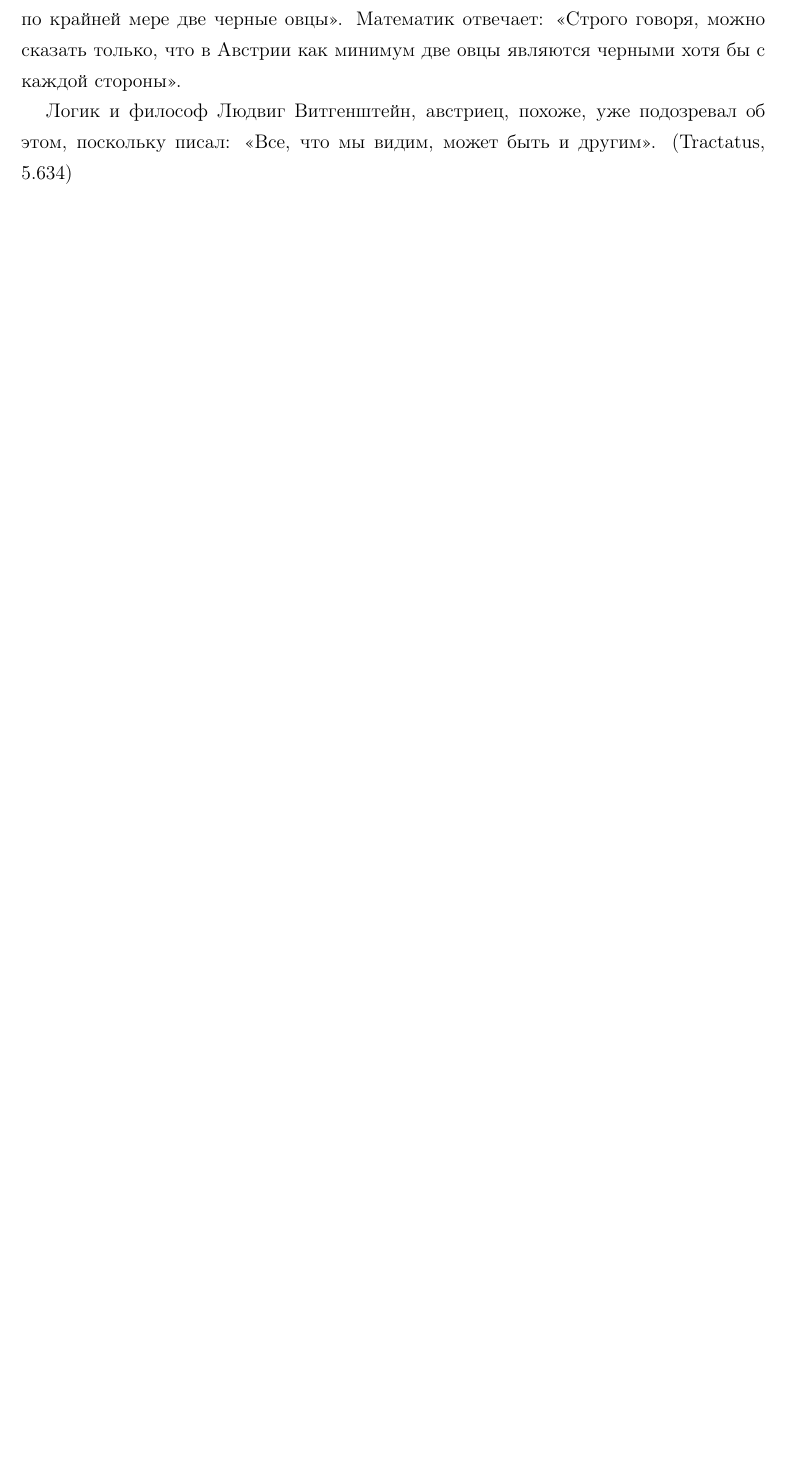
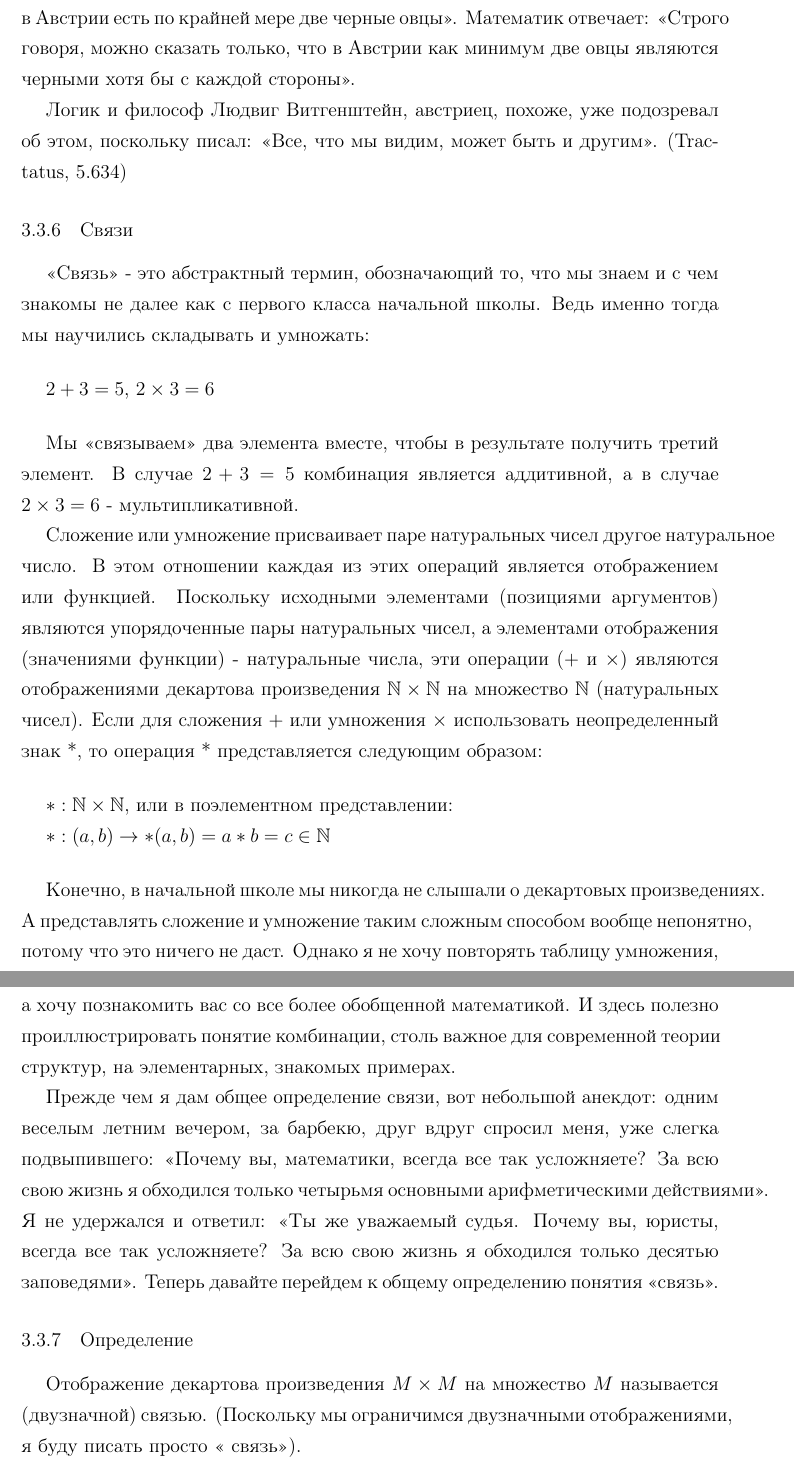
Before and after one commit to artschedrov/architektur_mathematik, a LaTeX document (main.tex, which reads chapters/chapter1.tex, preamble/preamble.tex): part of page 24 of 24 before the commit and two parts of pages 25 and 26 of 26 after it, the two joined at a grey line, cut so that both start at the same text, the shorter picture padded with empty space. Compiled offline with pdfLaTeX.

Commit message:
add Verknüpfung

```diff
--- a/chapters/chapter1.tex
+++ b/chapters/chapter1.tex
@@ -413,3 +413,29 @@ I = \(\{x|x \in \mathbb{Q}, 0 \le x \le 1\}\)
 Социолог, физик и математик едут в Вену на поезде. Пересекая границу Австрии, они видят двух черных овец. «О, - удивляется социолог, - в Австрии овцы черные!» Физик снисходительно улыбается и поправляет: «Ну, допустим, в Австрии есть по крайней мере две черные овцы». Математик отвечает: «Строго говоря, можно сказать только, что в Австрии как минимум две овцы являются черными хотя бы с каждой стороны».
 
 Логик и философ Людвиг Витгенштейн, австриец, похоже, уже подозревал об этом, поскольку писал: «Все, что мы видим, может быть и другим». (Tractatus, 5.634)
+
+\subsubsection{Связи}
+«Связь» - это абстрактный термин, обозначающий то, что мы знаем и с чем знакомы не далее как с первого класса начальной школы. Ведь именно тогда мы научились складывать и умножать:
+
+\vspace{0.5cm}
+\(2+3=5\), \(2 \times 3=6\)
+\vspace{0.5cm}
+
+Мы «связываем» два элемента вместе, чтобы в результате получить третий элемент. В случае \(2 + 3 = 5\) комбинация является аддитивной, а в случае \(2 \times 3 = 6\) - мультипликативной.
+
+Сложение или умножение присваивает паре натуральных чисел другое натуральное число. В этом отношении каждая из этих операций является отображением или функцией. Поскольку исходными элементами (позициями аргументов) являются упорядоченные пары натуральных чисел, а элементами отображения (значениями функции) - натуральные числа, эти операции (\(+\) и \(\times\)) являются отображениями
+декартова произведения \(\mathbb{N} \times \mathbb{N}\) на множество \(\mathbb{N}\) (натуральных чисел). Если для сложения \(+\) или умножения \(\times\) использовать неопределенный знак *, то операция * представляется следующим образом:
+
+\vspace{0.5cm}
+\(*:\mathbb{N} \times \mathbb{N}\), или в поэлементном представлении:
+
+\(*:(a,b)\rightarrow *(a,b)=a*b=c \in \mathbb{N}\)
+\vspace{0.5cm}
+
+Конечно, в начальной школе мы никогда не слышали о декартовых произведениях. А представлять сложение и умножение таким сложным способом вообще непонятно, потому что это ничего не даст. Однако я не хочу повторять таблицу умножения, а хочу познакомить вас со все более обобщенной математикой. И здесь полезно проиллюстрировать понятие комбинации, столь важное для современной теории структур, на элементарных, знакомых примерах.
+
+Прежде чем я дам общее определение связи, вот небольшой анекдот: одним веселым летним вечером, за барбекю, друг вдруг спросил меня, уже слегка подвыпившего: «Почему вы, математики, всегда все так усложняете? За всю свою жизнь я обходился только четырьмя основными арифметическими действиями». Я не удержался и ответил: «Ты же уважаемый судья. Почему вы, юристы, всегда все так усложняете? За всю свою жизнь я обходился только десятью заповедями».
+Теперь давайте перейдем к общему определению понятия «связь».
+
+\subsubsection{Определение}
+Отображение декартова произведения \(M \times M\) на множество \(M\) называется (двузначной) связью. (Поскольку мы ограничимся двузначными отображениями, я буду писать просто « связь»).
--- a/preamble/preamble.tex
+++ b/preamble/preamble.tex
@@ -51,7 +34,7 @@
 \geometry{top=20mm}    % Поля сверху страницы
 \geometry{bottom=20mm} % Поля снизу страницы
 \geometry{left=30mm}   % Поля слева страницы
-\geometry{right=20mm}  % Поля справа страницы
+\geometry{right=30mm}  % Поля справа страницы
 
 \setlength\parindent{15pt}        % Устанавливает длину красной строки 15pt
 \linespread{1.3}
```
Also changed, not shown: chapters/chapter1.tex (2 more changed lines), preamble/preamble.tex (17 more changed lines).
